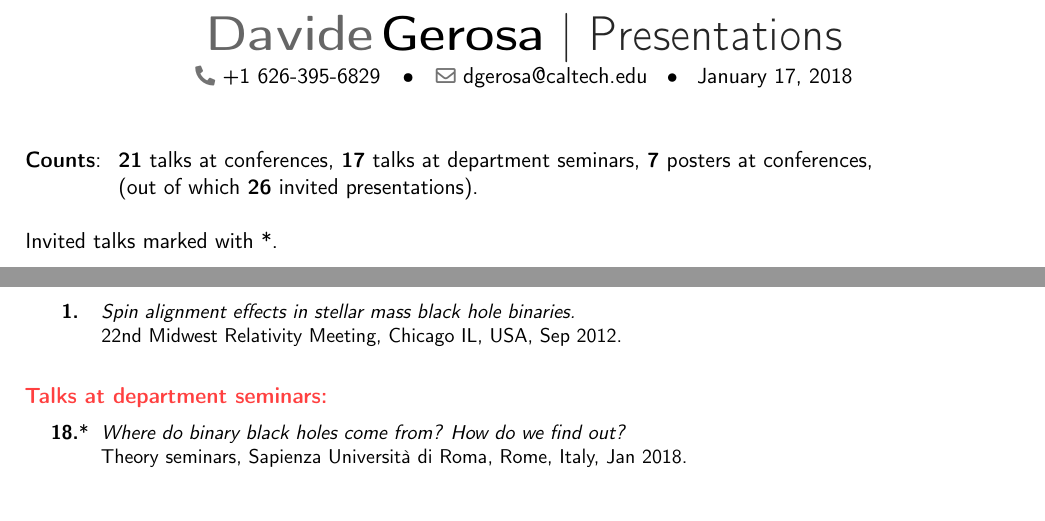
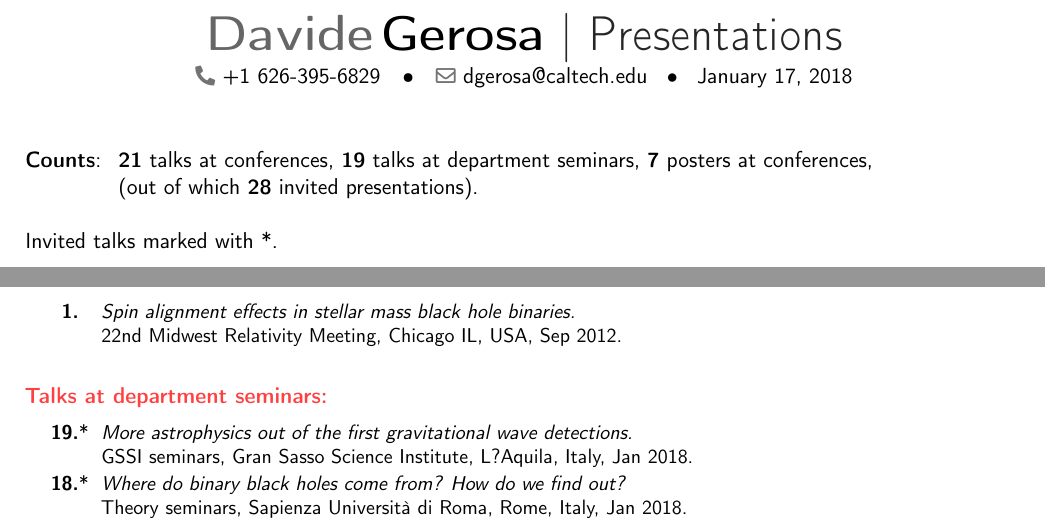
Before and after one commit to dgerosa/CV, a LaTeX CV (talklist.tex): two parts of pages 1 and 2 of 3, joined at a grey line, cut so that both start at the same text, the shorter picture padded with empty space. Compiled offline with pdfLaTeX.

Commit message:
GSSI talk

```diff
--- a/talklist.tex
+++ b/talklist.tex
@@ -92,8 +92,8 @@
 %\end{tabular}
 
 \begin{tabular}{rcl}
-\textbf{Counts}: &\hspace{0.3cm} &{\textbf{21} talks at conferences}, {\textbf{17} talks at department seminars}, {\textbf{7} posters at conferences,} \\
-& &{(out of which \textbf{26} invited presentations).}
+\textbf{Counts}: &\hspace{0.3cm} &{\textbf{21} talks at conferences}, {\textbf{19} talks at department seminars}, {\textbf{7} posters at conferences,} \\
+& &{(out of which \textbf{28} invited presentations).}
 \end{tabular}
 
 \vspace{0.5cm}
@@ -187,6 +187,10 @@ BritGrav 14, Cambridge, UK, Mar 2014.
 
 \cvitem{}{\small
 \hspace{-1cm}\begin{longtable}{rp{0.4cm}p{15.8cm}}
+\textbf{19.} & *& \textit{More astrophysics out of the first gravitational wave detections.}
+\newline{}
+GSSI seminars, Gran Sasso Science Institute, L?Aquila, Italy, Jan 2018.
+\vspace{0.05cm}\\
 \textbf{18.} & *& \textit{Where do binary black holes come from? How do we find out?}
 \newline{}
 Theory seminars, Sapienza Universit\`a di Roma, Rome, Italy, Jan 2018.
```
Also changed, not shown: CV.tex (+2 -2 lines).
